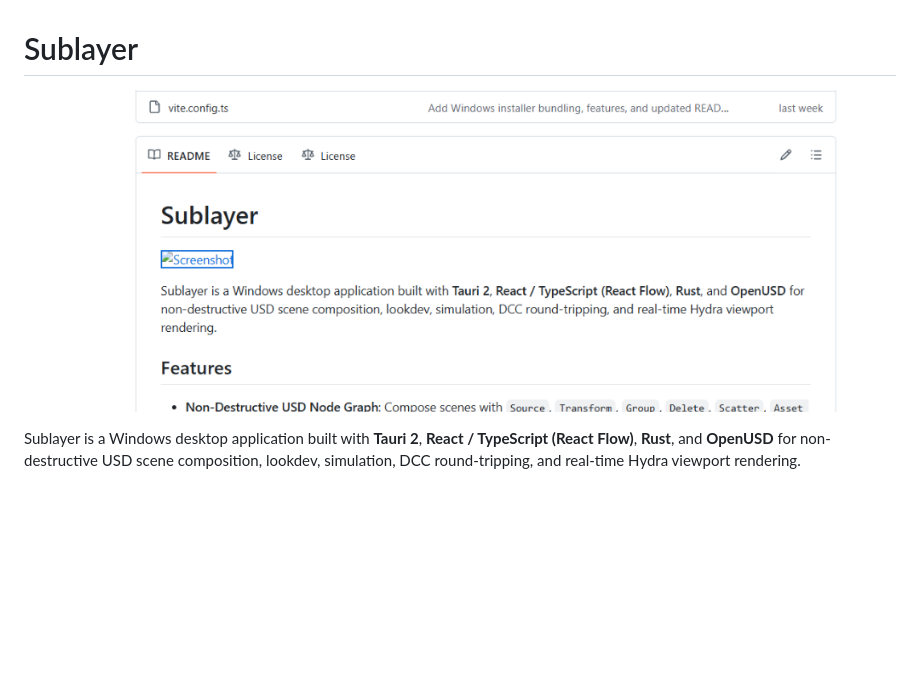
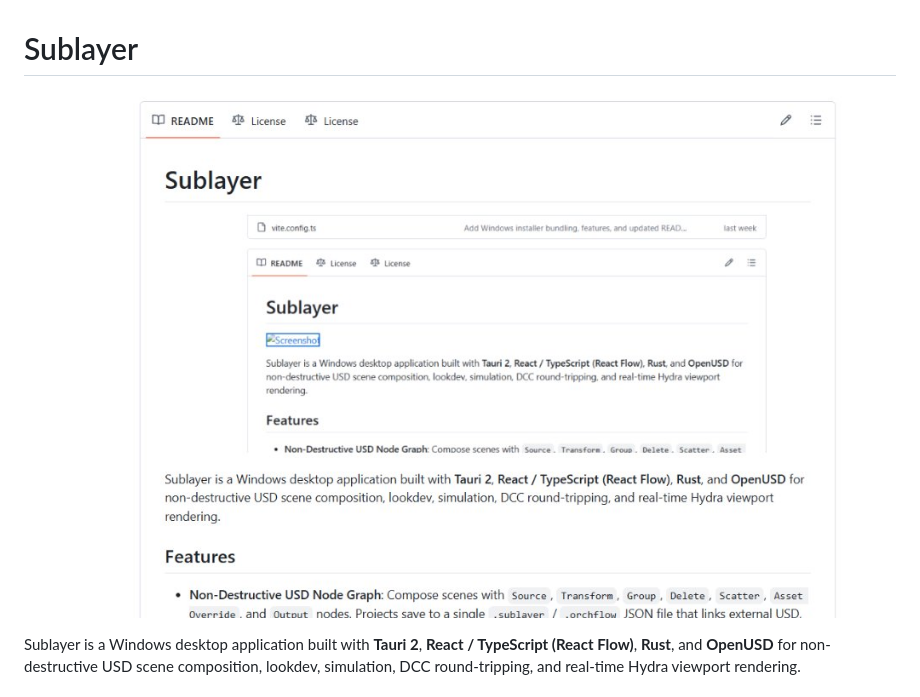
Before and after one commit to ruchirlives/Sublayer, a Markdown page: README.md, the part around the change. Rendered like a GitHub page; pictures changed too: media_1795803653543_1f2aa902.jpg (added); blank space fills up the shorter version.

Commit message:
Replace screenshot with correct image

```diff
--- a/README.md
+++ b/README.md
@@ -1,6 +1,6 @@
 # Sublayer
 
-![Screenshot](media_1795803588430_130602fc.png)
+![Screenshot](media_1795803653543_1f2aa902.jpg)
 
 Sublayer is a Windows desktop application built with **Tauri 2**, **React / TypeScript (React Flow)**, **Rust**, and **OpenUSD** for non-destructive USD scene composition, lookdev, simulation, DCC round‑tripping, and real‑time Hydra viewport rendering.
 
```
